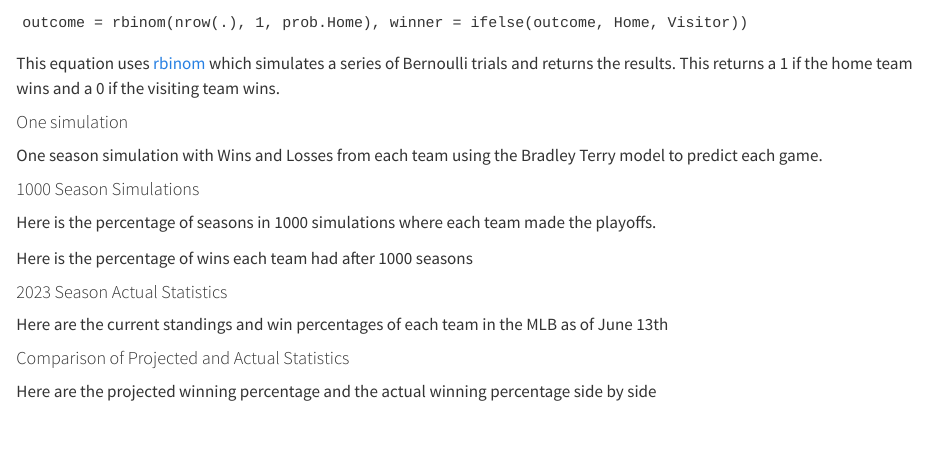
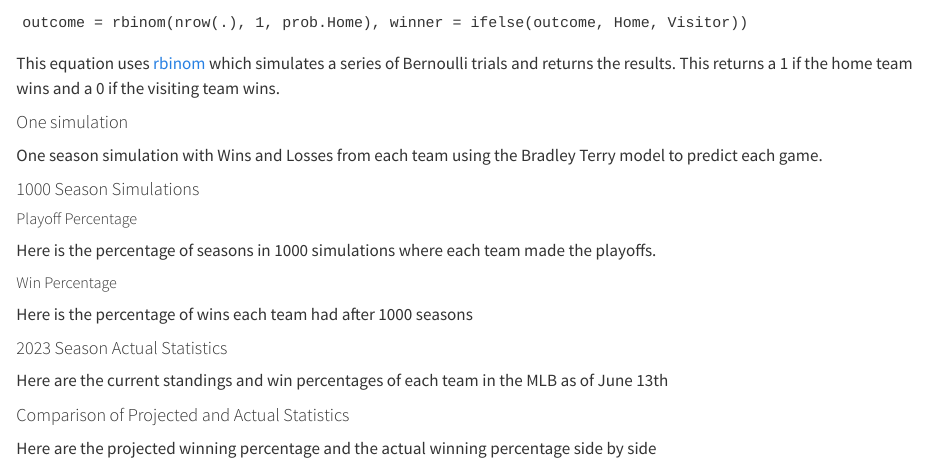
Before and after one commit to jjwaage/Baseball-Analysis, a Quarto document (posts/Mariners Playoff Analysis/index.qmd): the page in a window 1100 px wide, from 780 px down. Rendered offline with R 4.5, knitr and Pandoc in place of Quarto, with nearby package versions; the code chunks are not run, so their results and figures are left out.

Commit message:
formatting

````diff
--- a/posts/Mariners Playoff Analysis/index.qmd
+++ b/posts/Mariners Playoff Analysis/index.qmd
@@ -228,6 +229,8 @@ for(j in 1:1000){
   all_out <- rbind(all_out, out)
 }
 ```
+
+##### Playoff Percentage
 
 Here is the percentage of seasons in 1000 simulations where each team made the playoffs.
 
@@ -269,6 +272,9 @@ knitr::kable(nl, align = "lclclc")
 knitr::kable(al, align = "lclclc")
 
 ```
+
+##### Win Percentage
+
 
 Here is the percentage of wins each team had after 1000 seasons
 
````
Also changed, not shown: docs/search.json, posts/Mariners Playoff Analysis/index_files/figure-html/unnamed-chunk-11-1.png (added), posts/Mariners Playoff Analysis/index_files/figure-html/unnamed-chunk-12-1.png (added), posts/Mariners Playoff Analysis/index_files/figure-html/unnamed-chunk-14-1.png (added), posts/Mariners Playoff Analysis/index_files/figure-html/unnamed-chunk-8-1.png (added), posts/Mariners Playoff Analysis/index_files/figure-html/unnamed-chunk-9-1.png (added), posts/Mariners Playoff Analysis/index.qmd (1 more changed lines), 3 other files.
